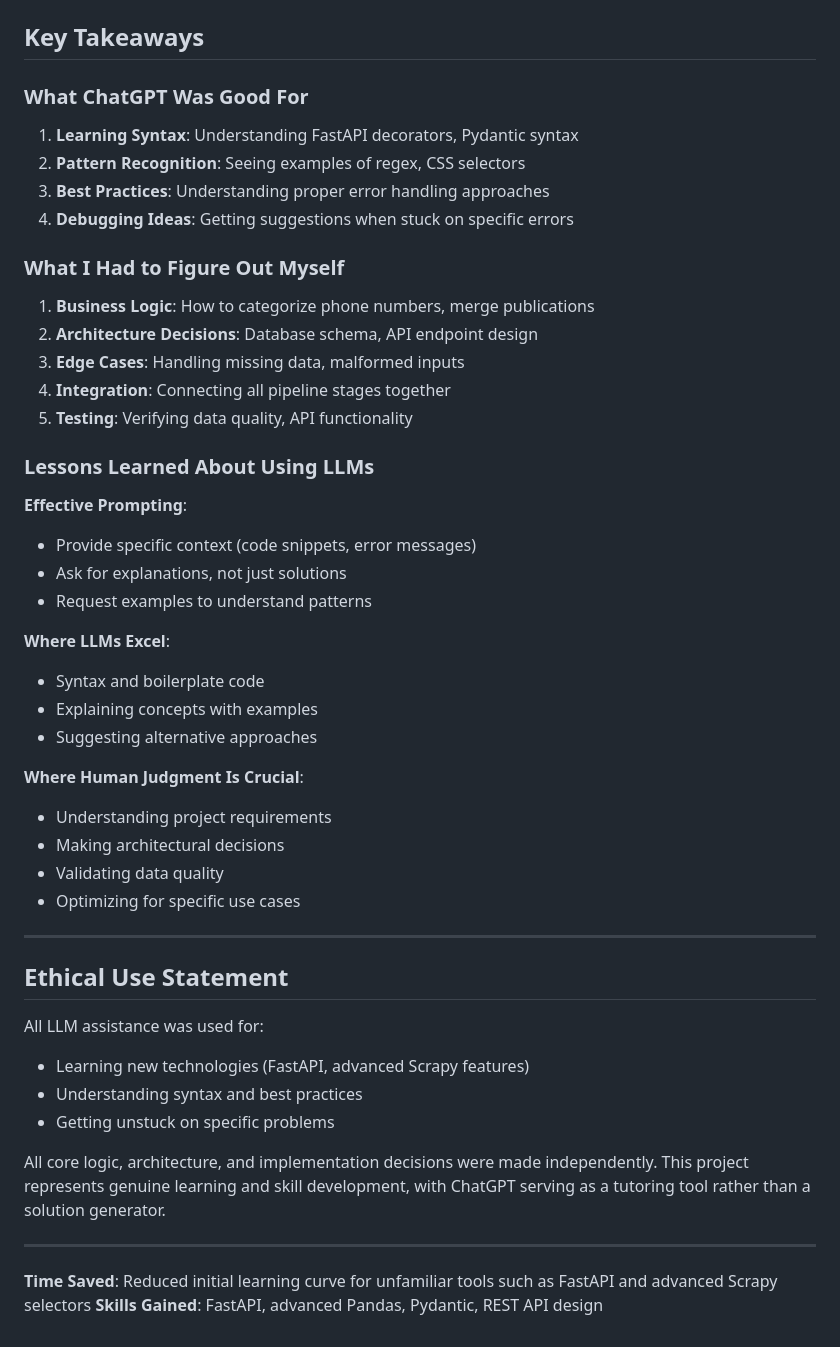
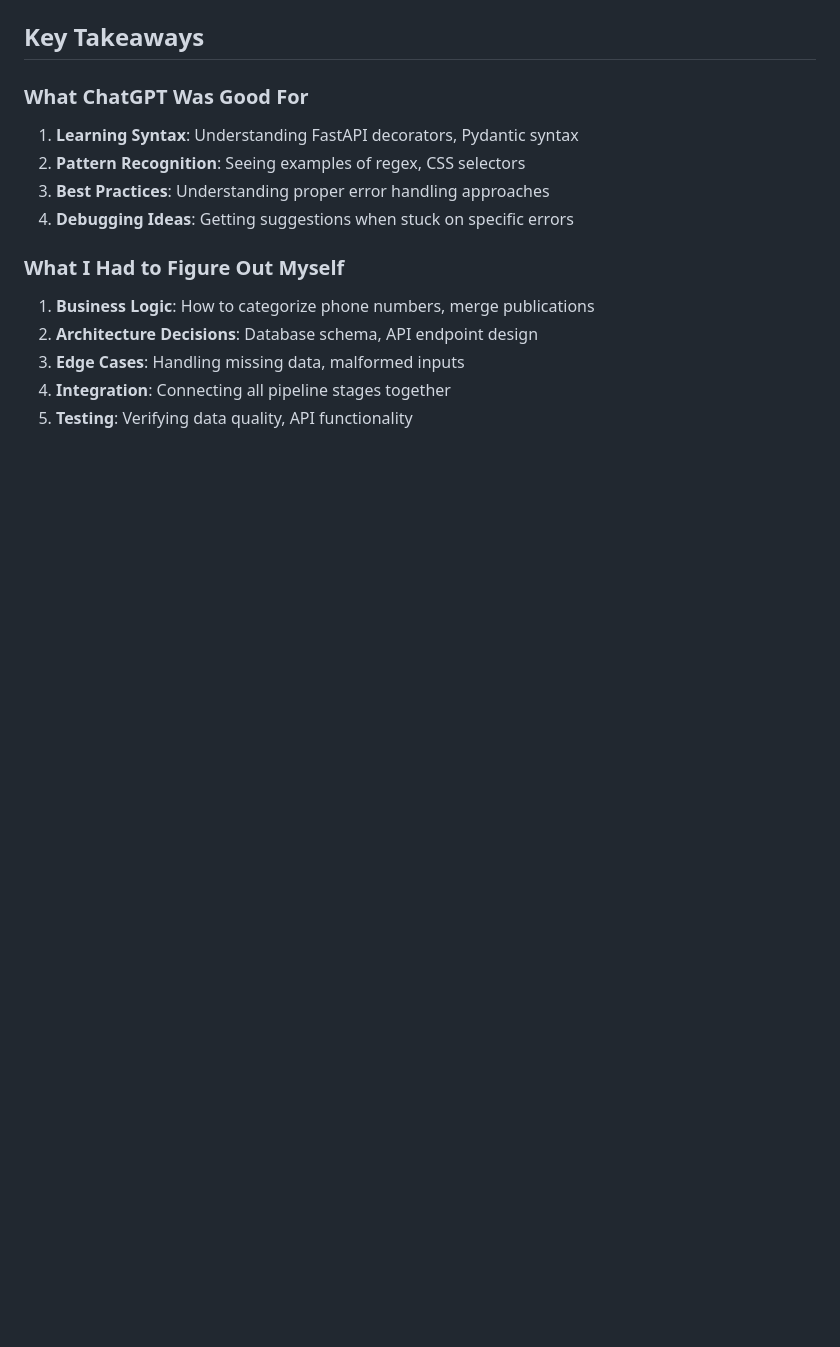
Before and after one commit to Manya123-web/BigDataProject, a Markdown page: logs/llm_usage.md, the part around one of its changes. Rendered like a GitHub page; blank space fills up the shorter version.

```diff
--- a/logs/llm_usage.md
+++ b/logs/llm_usage.md
@@ -479,37 +449,3 @@ I took the structural guidance and created:
 3. **Edge Cases**: Handling missing data, malformed inputs
 4. **Integration**: Connecting all pipeline stages together
 5. **Testing**: Verifying data quality, API functionality
-
-### Lessons Learned About Using LLMs
-
-**Effective Prompting**:
-- Provide specific context (code snippets, error messages)
-- Ask for explanations, not just solutions
-- Request examples to understand patterns
-
-**Where LLMs Excel**:
-- Syntax and boilerplate code
-- Explaining concepts with examples
-- Suggesting alternative approaches
-
-**Where Human Judgment Is Crucial**:
-- Understanding project requirements
-- Making architectural decisions
-- Validating data quality
-- Optimizing for specific use cases
-
----
-
-## Ethical Use Statement
-
-All LLM assistance was used for:
-- Learning new technologies (FastAPI, advanced Scrapy features)
-- Understanding syntax and best practices
-- Getting unstuck on specific problems
-
-All core logic, architecture, and implementation decisions were made independently. This project represents genuine learning and skill development, with ChatGPT serving as a tutoring tool rather than a solution generator.
-
----
-
-**Time Saved**: Reduced initial learning curve for unfamiliar tools such as FastAPI and advanced Scrapy selectors
-**Skills Gained**: FastAPI, advanced Pandas, Pydantic, REST API design
```
Also changed, not shown: other parts of logs/llm_usage.md (+0 -30 lines), README.md (+0 -12 lines).
